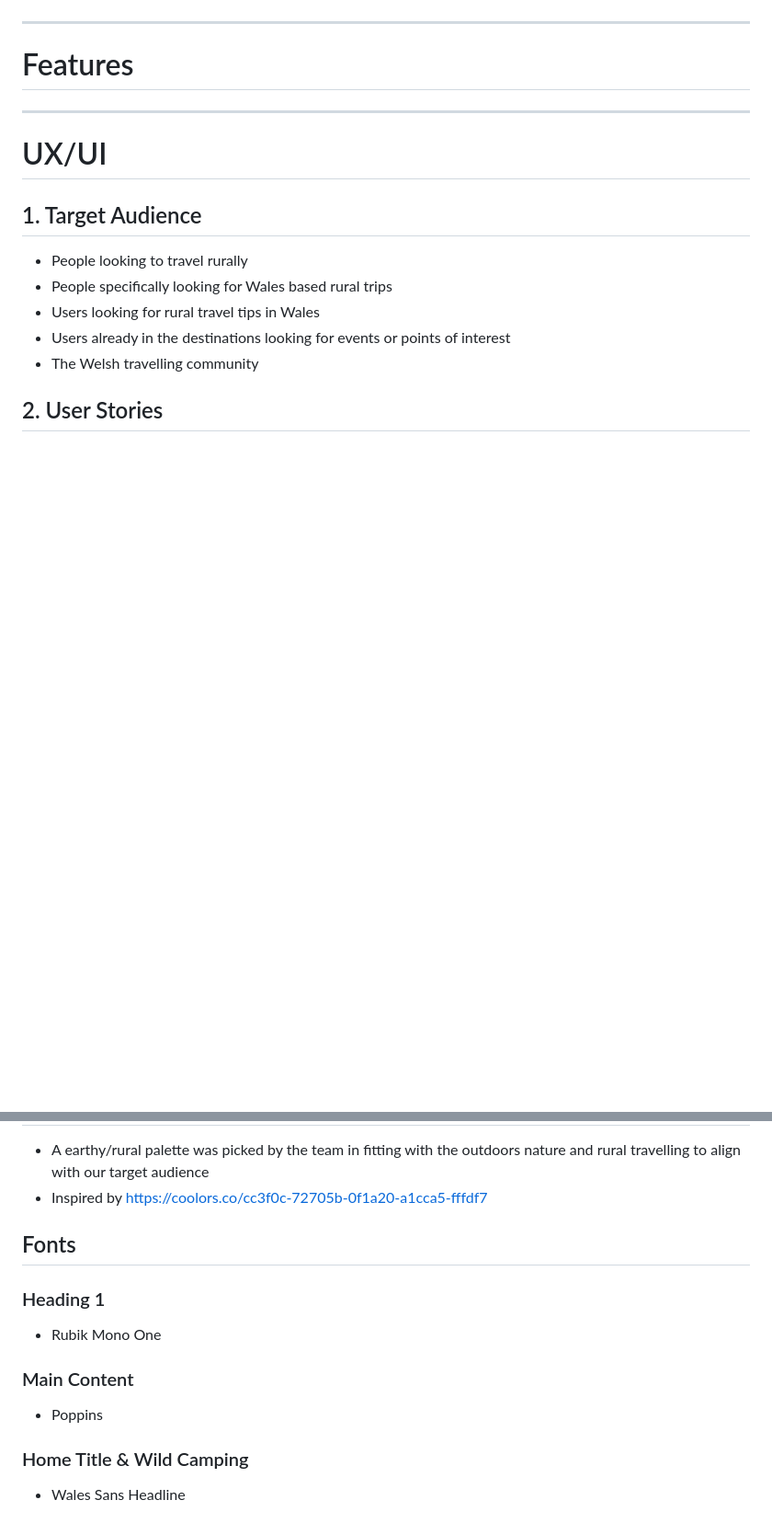
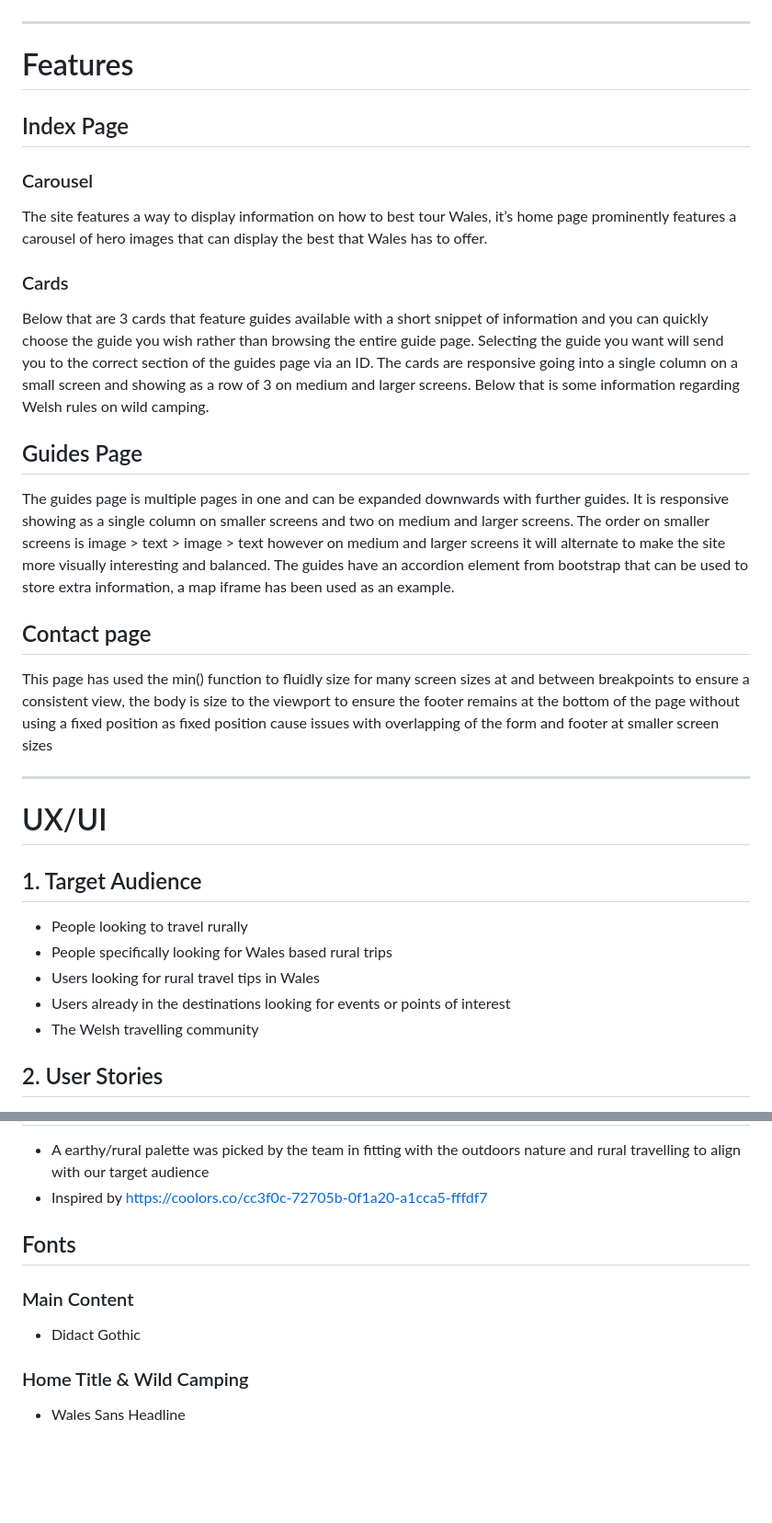
Before and after one commit to Karlsberg62/Hackathon1, a Markdown page: README.md, 2 parts joined by grey strips. Shown: that part at 92% size. Rendered like a GitHub page; blank space fills up the shorter version.

Commit message:
added feature to readme

```diff
--- a/README.md
+++ b/README.md
@@ -18,6 +18,20 @@
 - The site owner goal is to take feedback from users and provide better travel experiences & information to the public
 - - - -
 # Features #
+
+## Index Page
+### Carousel
+The site features a way to display information on how to best tour Wales, it’s home page prominently features a carousel of hero images that can display the best that Wales has to offer.
+### Cards
+Below that are 3 cards that feature guides available with a short snippet of information and you can quickly choose the guide you wish rather than browsing the entire guide page. Selecting the guide you want will send you to the correct section of the guides page via an ID.  The cards are responsive going into a single column on a small screen and showing as a row of 3 on medium and larger screens.
+Below that is some information regarding Welsh rules on wild camping.
+
+## Guides Page
+The guides page is multiple pages in one and can be expanded downwards with further guides. It is responsive showing as a single column on smaller screens and two on medium and larger screens. The order on smaller screens is image > text > image > text however on medium and larger screens it will alternate to make the site more visually interesting and balanced. The guides have an accordion element from bootstrap that can be used to store extra information, a map iframe has been used as an example.
+
+## Contact page
+This page has used the min() function to fluidly size for many screen sizes at and between breakpoints to ensure a consistent view, the body is size to the viewport to ensure the footer remains at the bottom of the page without using a fixed position as fixed position cause issues with overlapping of the form and footer at smaller screen sizes
+
 - - - -
 # UX/UI #
 
@@ -52,10 +66,8 @@
 
  ##  Fonts
 
- ### Heading 1
- - Rubik Mono One
  ### Main Content
- - Poppins
+ - Didact Gothic
  ### Home Title & Wild Camping
  - Wales Sans Headline
 
```
Also changed, not shown: other parts of README.md (+11 -5 lines).
